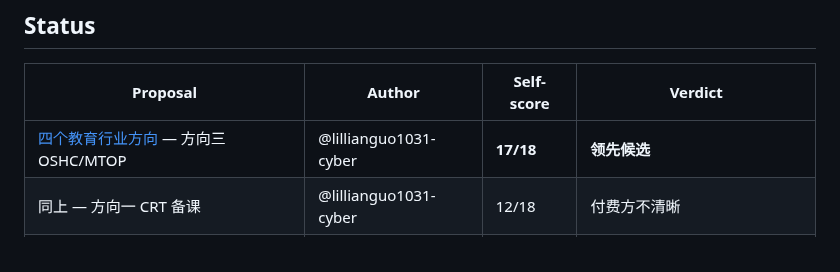
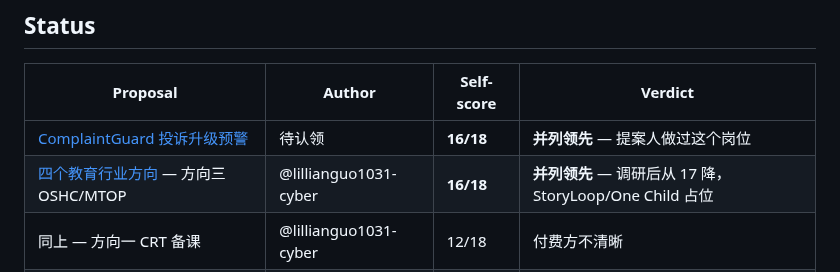
Before and after one commit to linether/ai-in-business-hackathon, a Markdown page: docs/proposals/README.md, the part around the change. Rendered like a GitHub page.

```diff
--- a/docs/proposals/README.md
+++ b/docs/proposals/README.md
@@ -128,7 +128,8 @@ meeting notes → CRM · resume screening · "AI dashboard that explains your da
 
 | Proposal | Author | Self-score | Verdict |
 | --- | --- | --- | --- |
-| [四个教育行业方向](lillian-education-four-directions.md) — 方向三 OSHC/MTOP | @lillianguo1031-cyber | **17/18** | **领先候选** |
+| [ComplaintGuard 投诉升级预警](complaintguard.md) | 待认领 | **16/18** | **并列领先** — 提案人做过这个岗位 |
+| [四个教育行业方向](lillian-education-four-directions.md) — 方向三 OSHC/MTOP | @lillianguo1031-cyber | **16/18** | **并列领先** — 调研后从 17 降，StoryLoop/One Child 占位 |
 | 同上 — 方向一 CRT 备课 | @lillianguo1031-cyber | 12/18 | 付费方不清晰 |
 | 同上 — 方向二 多语言通知 | @lillianguo1031-cyber | 12/18 | 技术深度 0，对这个评审团风险最高 |
 | 同上 — 方向四 AI 批改 | @lillianguo1031-cyber | 12/18 | 拥挤赛道 |
```
Also changed, not shown: BOARD.md (+31 -0 lines), docs/proposals/complaintguard.md (added, +168 -0 lines).
